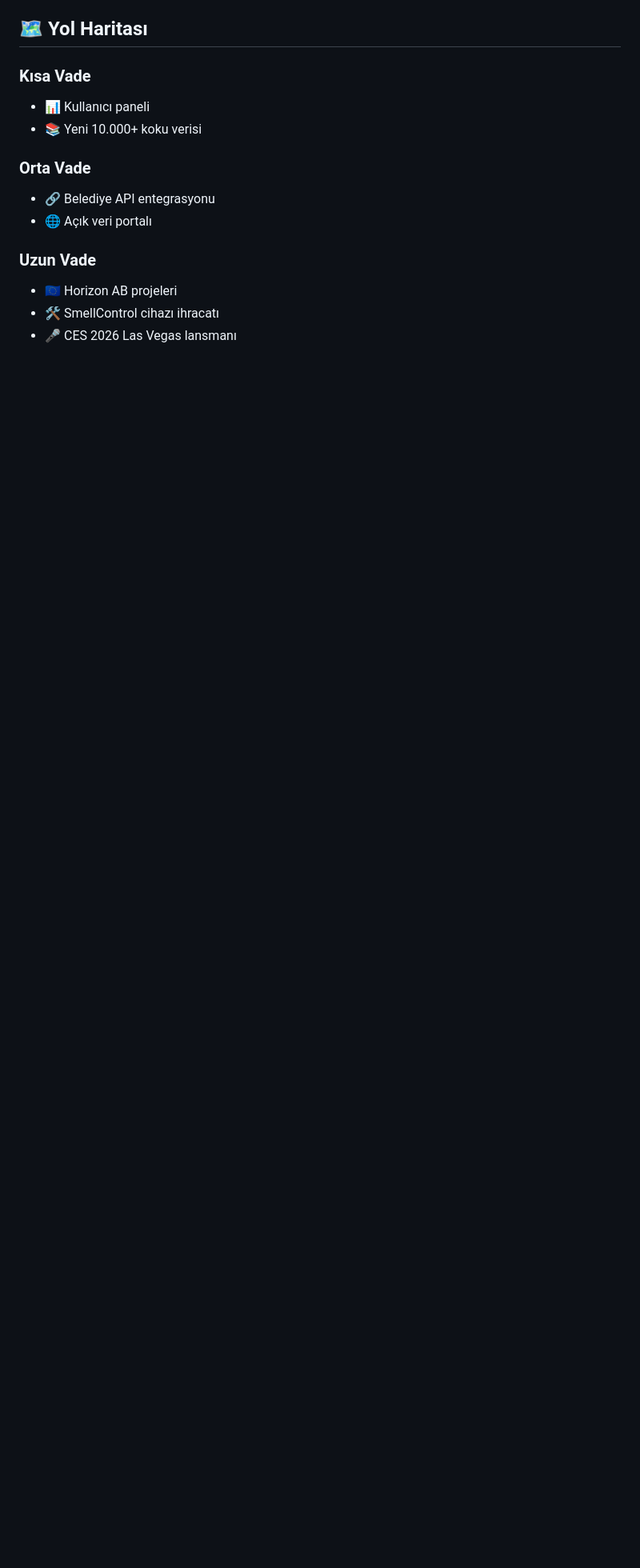
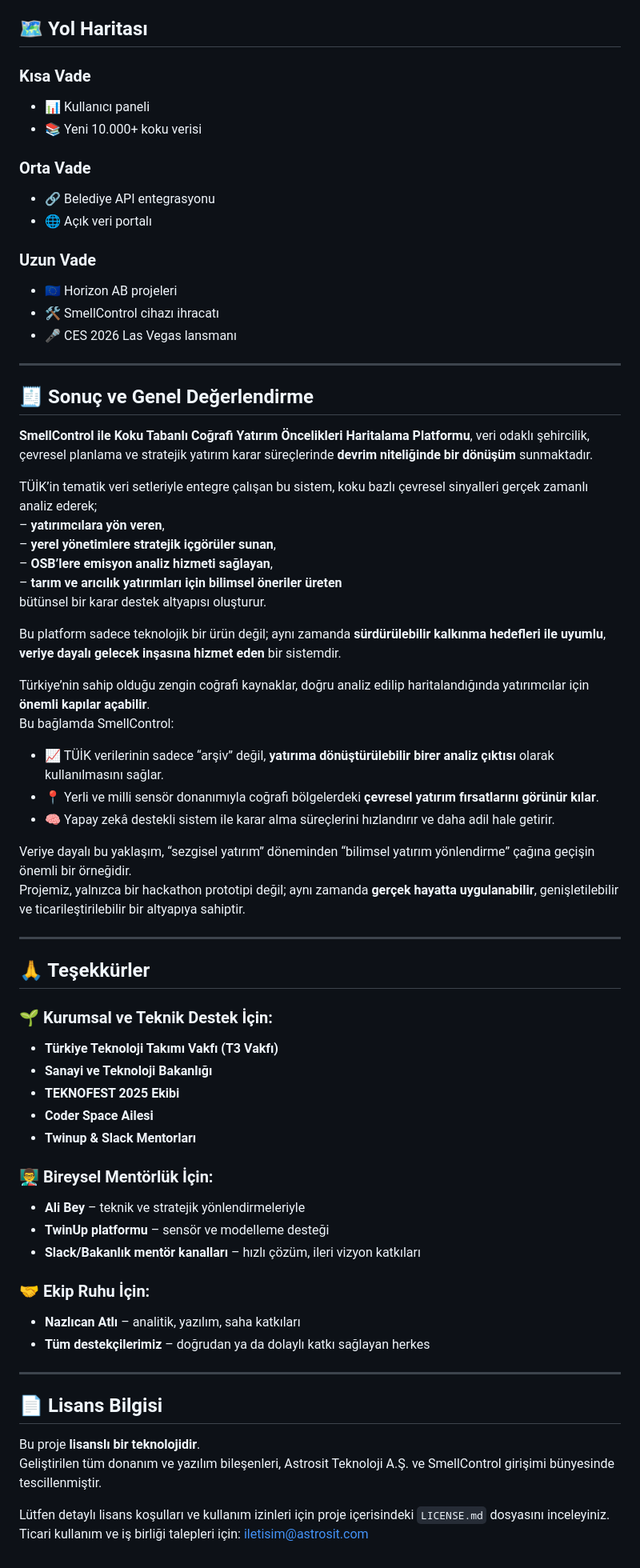
Before and after one commit to yasinkrc/Astrosit_teknofest_hackathon_cevre_sehircilik_iklim_degisikligi_bakanligi, a Markdown page: README.md, the part around the change. Shown at 80% size. Drawn GitHub-style; blank space fills up the shorter version.

```diff
--- a/README.md
+++ b/README.md
@@ -236,3 +236,59 @@ Dizin: `Astroit_hackathon_ai_model/`
 - 🇪🇺 Horizon AB projeleri
 - 🛠️ SmellControl cihazı ihracatı
 - 🎤 CES 2026 Las Vegas lansmanı
+
+---
+
+## 🧾 Sonuç ve Genel Değerlendirme
+
+**SmellControl ile Koku Tabanlı Coğrafi Yatırım Öncelikleri Haritalama Platformu**, veri odaklı şehircilik, çevresel planlama ve stratejik yatırım karar süreçlerinde **devrim niteliğinde bir dönüşüm** sunmaktadır.
+
+TÜİK’in tematik veri setleriyle entegre çalışan bu sistem, koku bazlı çevresel sinyalleri gerçek zamanlı analiz ederek;
+– **yatırımcılara yön veren**,
+– **yerel yönetimlere stratejik içgörüler sunan**,
+– **OSB’lere emisyon analiz hizmeti sağlayan**,
+– **tarım ve arıcılık yatırımları için bilimsel öneriler üreten**
+bütünsel bir karar destek altyapısı oluşturur.
+
+Bu platform sadece teknolojik bir ürün değil; aynı zamanda **sürdürülebilir kalkınma hedefleri ile uyumlu**,
+**veriye dayalı gelecek inşasına hizmet eden** bir sistemdir.
+
+Türkiye’nin sahip olduğu zengin coğrafi kaynaklar, doğru analiz edilip haritalandığında yatırımcılar için **önemli kapılar açabilir**.
+Bu bağlamda SmellControl:
+
+- 📈 TÜİK verilerinin sadece “arşiv” değil, **yatırıma dönüştürülebilir birer analiz çıktısı** olarak kullanılmasını sağlar.
+- 📍 Yerli ve milli sensör donanımıyla coğrafi bölgelerdeki **çevresel yatırım fırsatlarını görünür kılar**.
+- 🧠 Yapay zekâ destekli sistem ile karar alma süreçlerini hızlandırır ve daha adil hale getirir.
+
+Veriye dayalı bu yaklaşım, “sezgisel yatırım” döneminden “bilimsel yatırım yönlendirme” çağına geçişin önemli bir örneğidir.
+Projemiz, yalnızca bir hackathon prototipi değil; aynı zamanda **gerçek hayatta uygulanabilir**, genişletilebilir ve ticarileştirilebilir bir altyapıya sahiptir.
+
+---
+
+## 🙏 Teşekkürler
+
+### 🌱 Kurumsal ve Teknik Destek İçin:
+- **Türkiye Teknoloji Takımı Vakfı (T3 Vakfı)**
+- **Sanayi ve Teknoloji Bakanlığı**
+- **TEKNOFEST 2025 Ekibi**
+- **Coder Space Ailesi**
+- **Twinup & Slack Mentorları**
+
+### 👨‍🏫 Bireysel Mentörlük İçin:
+- **Ali Bey** – teknik ve stratejik yönlendirmeleriyle
+- **TwinUp platformu** – sensör ve modelleme desteği
+- **Slack/Bakanlık mentör kanalları** – hızlı çözüm, ileri vizyon katkıları
+
+### 🤝 Ekip Ruhu İçin:
+- **Nazlıcan Atlı** – analitik, yazılım, saha katkıları
+- **Tüm destekçilerimiz** – doğrudan ya da dolaylı katkı sağlayan herkes
+
+---
+
+## 📄 Lisans Bilgisi
+
+Bu proje **lisanslı bir teknolojidir**.
+Geliştirilen tüm donanım ve yazılım bileşenleri, Astrosit Teknoloji A.Ş. ve SmellControl girişimi bünyesinde tescillenmiştir.
+
+Lütfen detaylı lisans koşulları ve kullanım izinleri için proje içerisindeki `LICENSE.md` dosyasını inceleyiniz.
+Ticari kullanım ve iş birliği talepleri için: [iletisim@astrosit.com](mailto:iletisim@astrosit.com)
```
